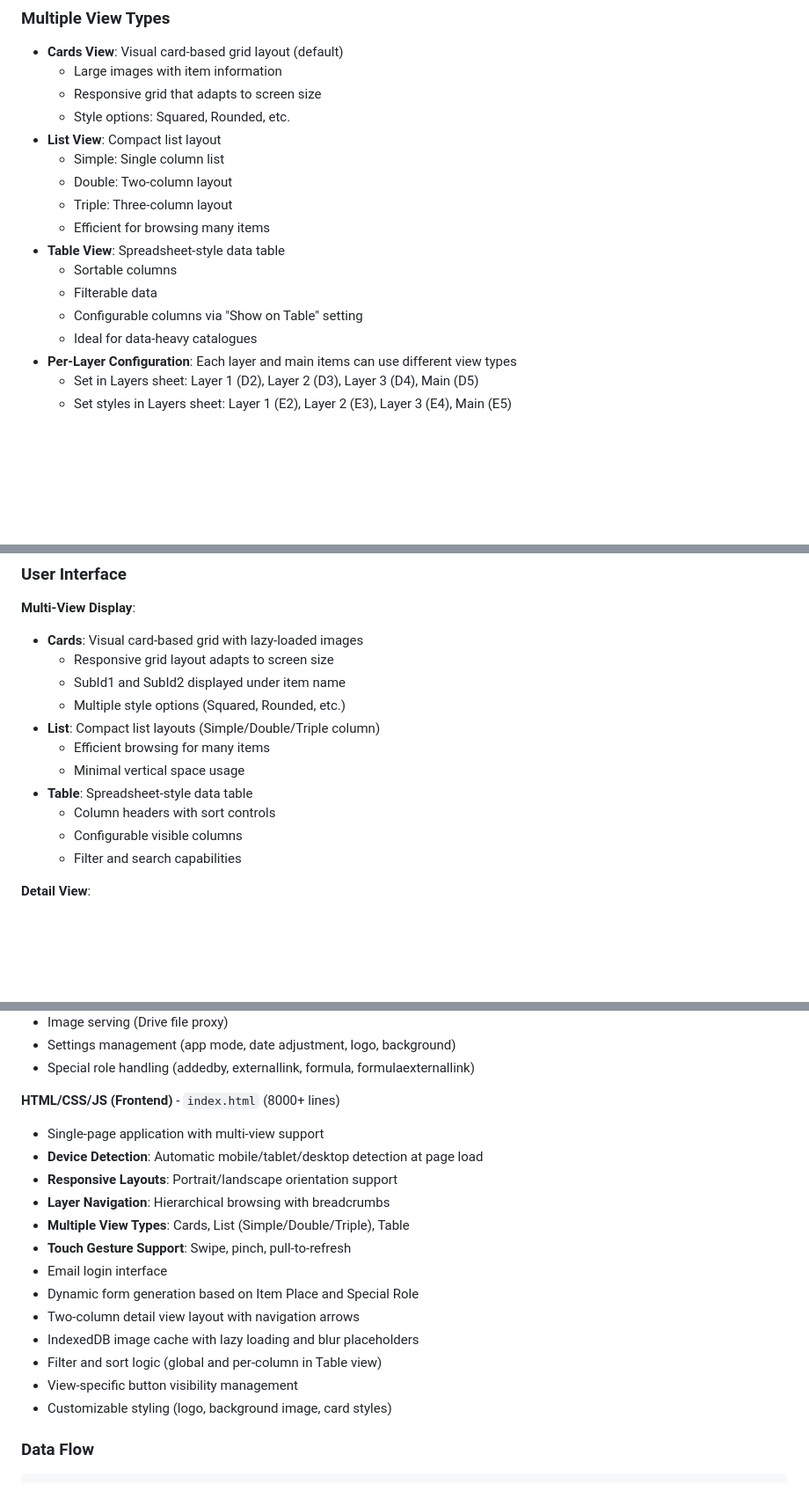
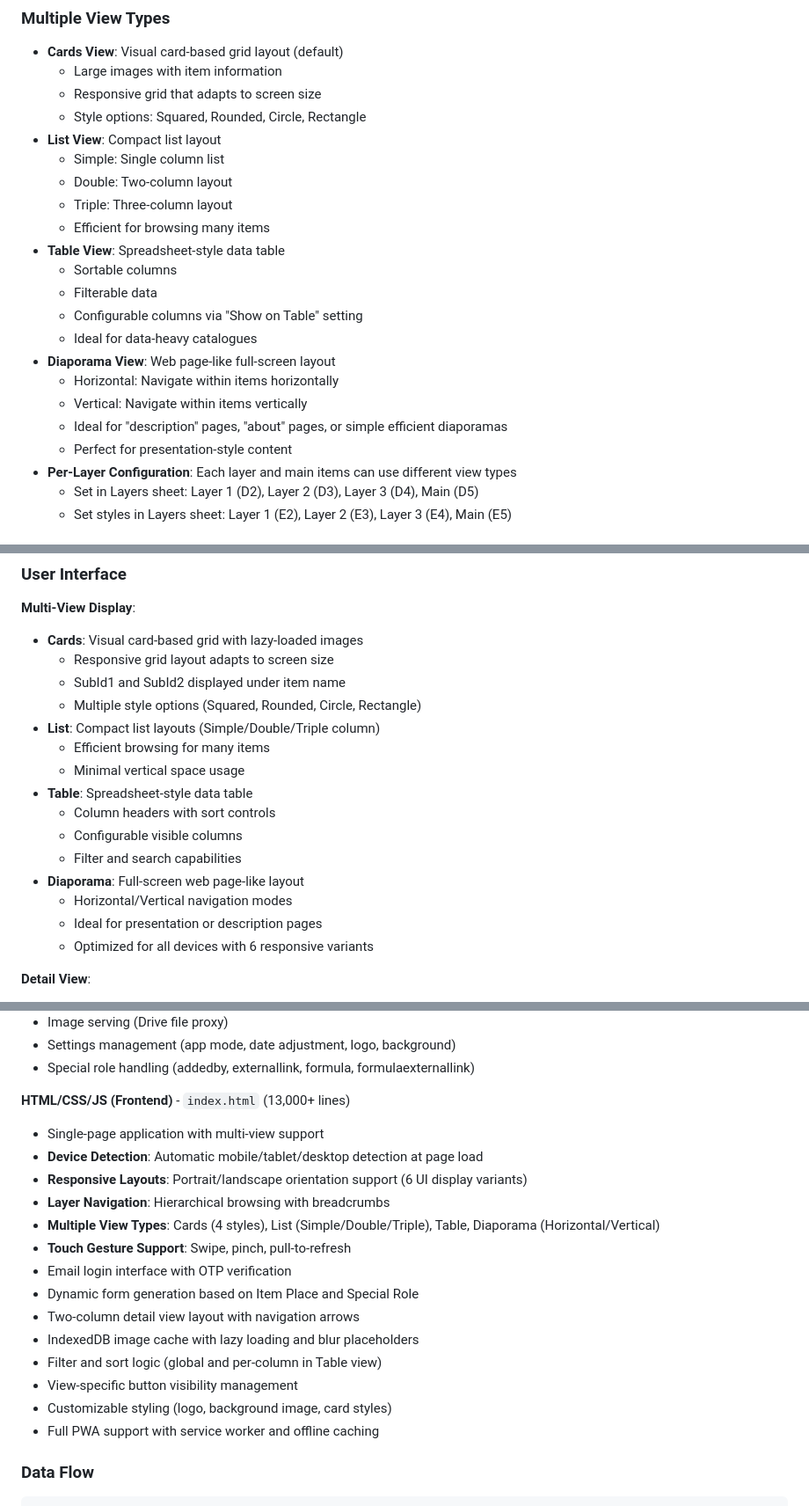
Before and after one commit to 3vilTid/Catalogue-Web-App, a Markdown page: docs/README.md, 3 parts joined by grey strips. Shown at 88% size. Rendered like a GitHub page; blank space fills up the shorter version.

```diff
--- a/docs/README.md
+++ b/docs/README.md
@@ -32,7 +32,7 @@ A dynamic, multi-layered catalogue management system built with Google Apps Scri
 - **Cards View**: Visual card-based grid layout (default)
   - Large images with item information
   - Responsive grid that adapts to screen size
-  - Style options: Squared, Rounded, etc.
+  - Style options: Squared, Rounded, Circle, Rectangle
 - **List View**: Compact list layout
   - Simple: Single column list
   - Double: Two-column layout
@@ -43,6 +43,11 @@ A dynamic, multi-layered catalogue management system built with Google Apps Scri
   - Filterable data
   - Configurable columns via "Show on Table" setting
   - Ideal for data-heavy catalogues
+- **Diaporama View**: Web page-like full-screen layout
+  - Horizontal: Navigate within items horizontally
+  - Vertical: Navigate within items vertically
+  - Ideal for "description" pages, "about" pages, or simple efficient diaporamas
+  - Perfect for presentation-style content
 - **Per-Layer Configuration**: Each layer and main items can use different view types
   - Set in Layers sheet: Layer 1 (D2), Layer 2 (D3), Layer 3 (D4), Main (D5)
   - Set styles in Layers sheet: Layer 1 (E2), Layer 2 (E3), Layer 3 (E4), Main (E5)
@@ -133,7 +138,7 @@ Three user roles with different permissions:
 - **Cards**: Visual card-based grid with lazy-loaded images
   - Responsive grid layout adapts to screen size
   - SubId1 and SubId2 displayed under item name
-  - Multiple style options (Squared, Rounded, etc.)
+  - Multiple style options (Squared, Rounded, Circle, Rectangle)
 - **List**: Compact list layouts (Simple/Double/Triple column)
   - Efficient browsing for many items
   - Minimal vertical space usage
@@ -141,6 +146,10 @@ Three user roles with different permissions:
   - Column headers with sort controls
   - Configurable visible columns
   - Filter and search capabilities
+- **Diaporama**: Full-screen web page-like layout
+  - Horizontal/Vertical navigation modes
+  - Ideal for presentation or description pages
+  - Optimized for all devices with 6 responsive variants
 
 **Detail View**:
 - Two-column layout with configurable field placement
@@ -227,20 +236,21 @@ Three user roles with different permissions:
 - Settings management (app mode, date adjustment, logo, background)
 - Special role handling (addedby, externallink, formula, formulaexternallink)
 
-**HTML/CSS/JS (Frontend)** - `index.html` (8000+ lines)
+**HTML/CSS/JS (Frontend)** - `index.html` (13,000+ lines)
 - Single-page application with multi-view support
 - **Device Detection**: Automatic mobile/tablet/desktop detection at page load
-- **Responsive Layouts**: Portrait/landscape orientation support
+- **Responsive Layouts**: Portrait/landscape orientation support (6 UI display variants)
 - **Layer Navigation**: Hierarchical browsing with breadcrumbs
-- **Multiple View Types**: Cards, List (Simple/Double/Triple), Table
+- **Multiple View Types**: Cards (4 styles), List (Simple/Double/Triple), Table, Diaporama (Horizontal/Vertical)
 - **Touch Gesture Support**: Swipe, pinch, pull-to-refresh
-- Email login interface
+- Email login interface with OTP verification
 - Dynamic form generation based on Item Place and Special Role
 - Two-column detail view layout with navigation arrows
 - IndexedDB image cache with lazy loading and blur placeholders
 - Filter and sort logic (global and per-column in Table view)
 - View-specific button visibility management
 - Customizable styling (logo, background image, card styles)
+- Full PWA support with service worker and offline caching
 
 ### Data Flow
 
```
Also changed, not shown: CLAUDE.md (+105 -100 lines).
